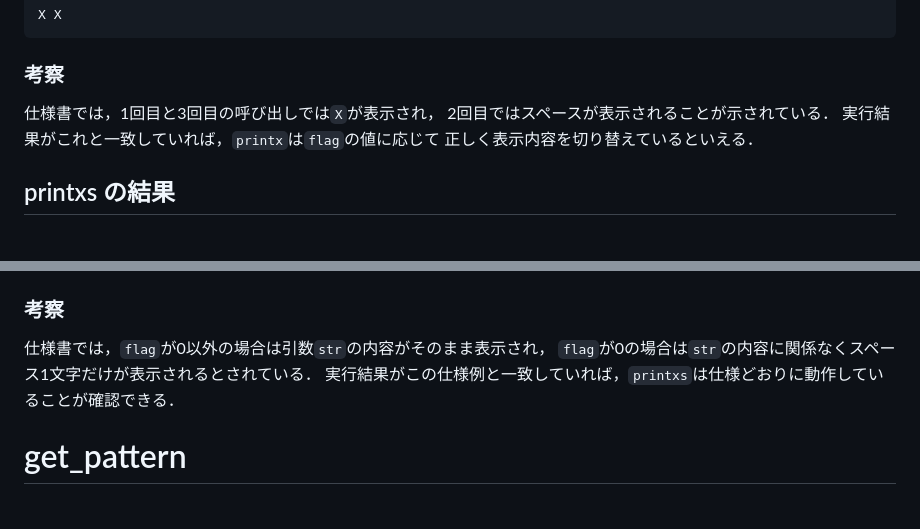
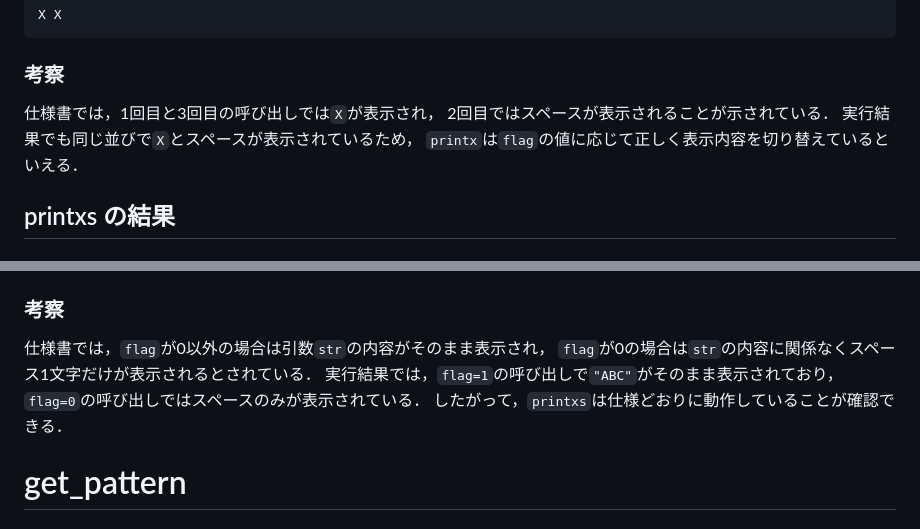
Before and after one commit to IY-del/univ, a Markdown page: plang_report26G1012_report.md, 2 parts joined by grey strips. Rendered like a GitHub page.

Commit message:
Refine explanations in printx and printxs sections for clarity and consistency

```diff
--- a/plang_report26G1012_report.md
+++ b/plang_report26G1012_report.md
@@ -39,8 +39,8 @@ X X
 ### 考察
 仕様書では，1回目と3回目の呼び出しでは`X`が表示され，
 2回目ではスペースが表示されることが示されている．
-実行結果がこれと一致していれば，`printx`は`flag`の値に応じて
-正しく表示内容を切り替えているといえる．
+実行結果でも同じ並びで`X`とスペースが表示されているため，
+`printx`は`flag`の値に応じて正しく表示内容を切り替えているといえる．
 
 ## printxs の結果
 
@@ -69,7 +69,9 @@ ABC
 ### 考察
 仕様書では，`flag`が0以外の場合は引数`str`の内容がそのまま表示され，
 `flag`が0の場合は`str`の内容に関係なくスペース1文字だけが表示されるとされている．
-実行結果がこの仕様例と一致していれば，`printxs`は仕様どおりに動作していることが確認できる．
+実行結果では，`flag=1`の呼び出しで`"ABC"`がそのまま表示されており，
+`flag=0`の呼び出しではスペースのみが表示されている．
+したがって，`printxs`は仕様どおりに動作していることが確認できる．
 
 # get_pattern
 
```
